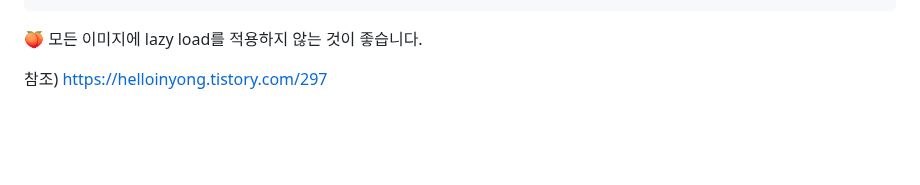
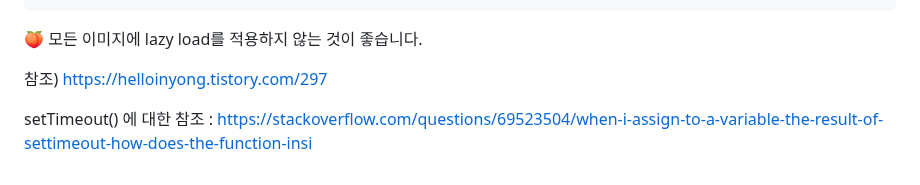
Before and after one commit to PhoebeYoon/Front_End_Lecture, a Markdown page: README.md, the part around the change. GitHub-like rendering; blank space fills up the shorter version.

```diff
--- a/README.md
+++ b/README.md
@@ -229,3 +229,5 @@ ImageKit을 사용하면, 체인변환을 이용해서 주요 단일 색상을
 :peach: 모든 이미지에 lazy load를 적용하지 않는 것이 좋습니다.
 
 참조) https://helloinyong.tistory.com/297
+
+setTimeout() 에 대한 참조 : https://stackoverflow.com/questions/69523504/when-i-assign-to-a-variable-the-result-of-settimeout-how-does-the-function-insi
```
